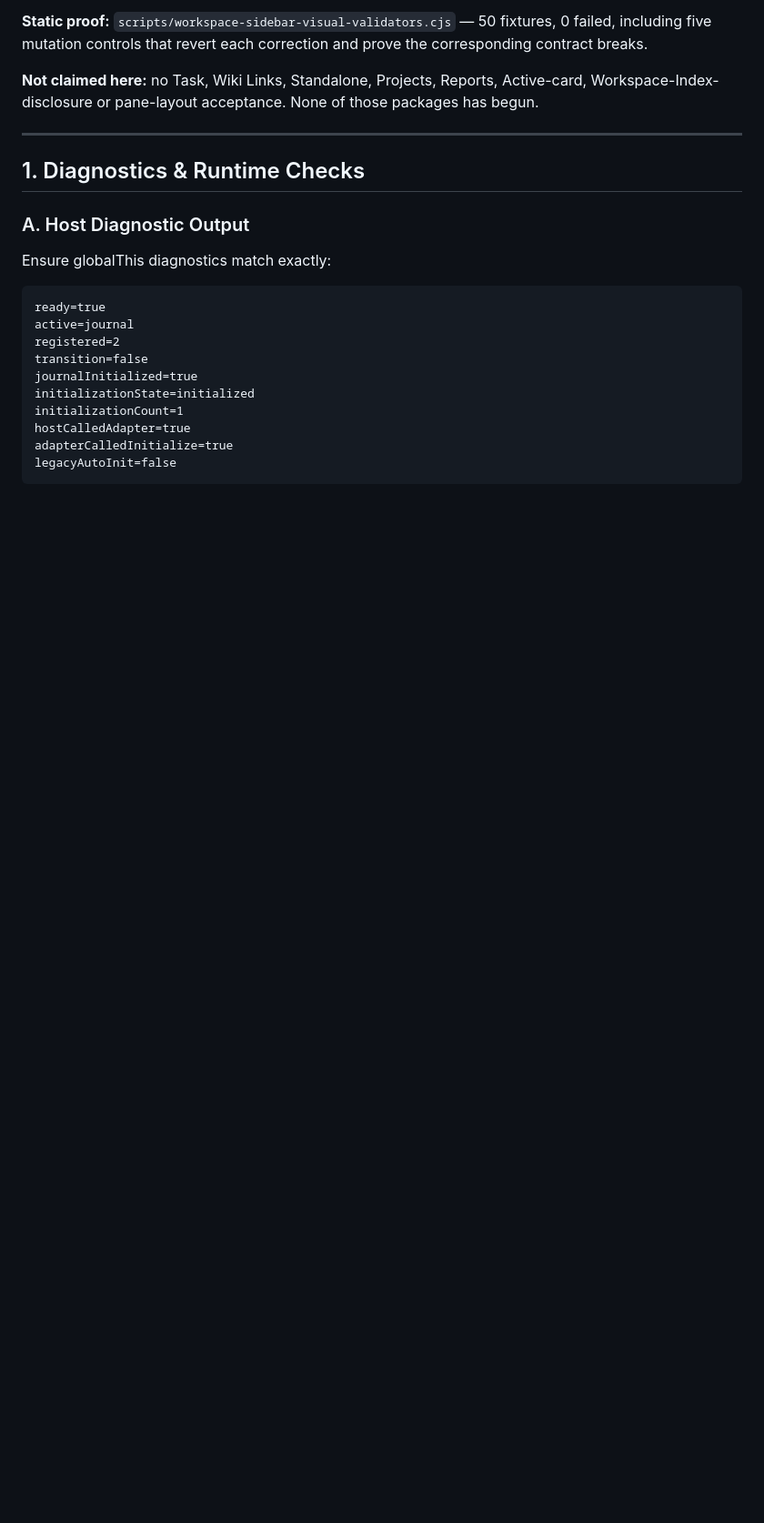
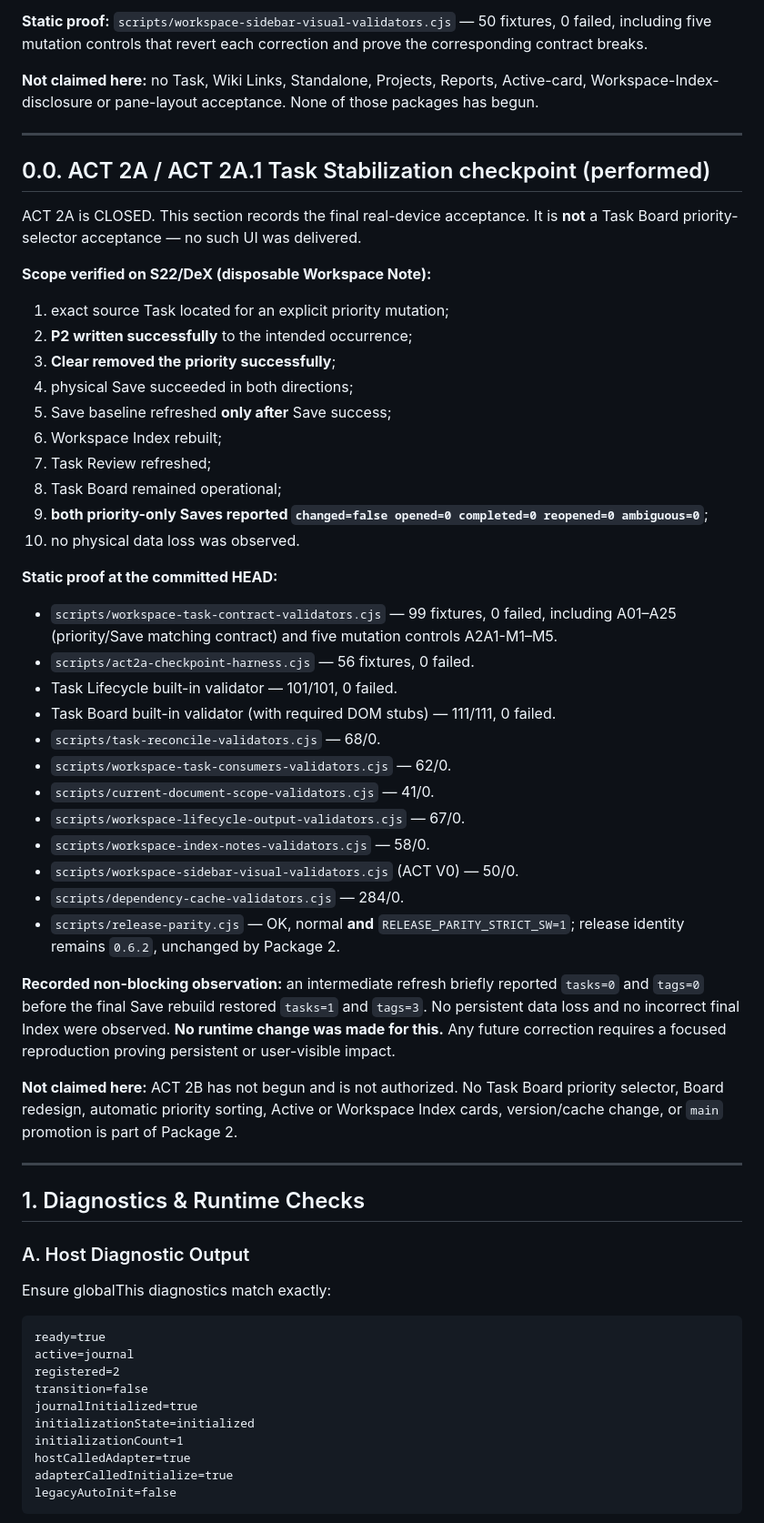
Before and after one commit to depaulo/MarkmapEditor, a Markdown page: VERIFY.md, the part around the change. Shown at 91% size. Rendered like a GitHub page; blank space fills up the shorter version.

Commit message:
docs: record ACT 2A device acceptance

```diff
--- a/VERIFY.md
+++ b/VERIFY.md
@@ -29,6 +29,55 @@ corresponding contract breaks.
 
 **Not claimed here:** no Task, Wiki Links, Standalone, Projects, Reports, Active-card,
 Workspace-Index-disclosure or pane-layout acceptance. None of those packages has begun.
+
+---
+
+## 0.0. ACT 2A / ACT 2A.1 Task Stabilization checkpoint (performed)
+
+ACT 2A is CLOSED. This section records the final real-device acceptance. It is
+**not** a Task Board priority-selector acceptance — no such UI was delivered.
+
+**Scope verified on S22/DeX (disposable Workspace Note):**
+
+1. exact source Task located for an explicit priority mutation;
+2. **P2 written successfully** to the intended occurrence;
+3. **Clear removed the priority successfully**;
+4. physical Save succeeded in both directions;
+5. Save baseline refreshed **only after** Save success;
+6. Workspace Index rebuilt;
+7. Task Review refreshed;
+8. Task Board remained operational;
+9. **both priority-only Saves reported `changed=false opened=0 completed=0 reopened=0 ambiguous=0`**;
+10. no physical data loss was observed.
+
+**Static proof at the committed HEAD:**
+
+- `scripts/workspace-task-contract-validators.cjs` — 99 fixtures, 0 failed,
+  including A01–A25 (priority/Save matching contract) and five mutation controls
+  A2A1-M1–M5.
+- `scripts/act2a-checkpoint-harness.cjs` — 56 fixtures, 0 failed.
+- Task Lifecycle built-in validator — 101/101, 0 failed.
+- Task Board built-in validator (with required DOM stubs) — 111/111, 0 failed.
+- `scripts/task-reconcile-validators.cjs` — 68/0.
+- `scripts/workspace-task-consumers-validators.cjs` — 62/0.
+- `scripts/current-document-scope-validators.cjs` — 41/0.
+- `scripts/workspace-lifecycle-output-validators.cjs` — 67/0.
+- `scripts/workspace-index-notes-validators.cjs` — 58/0.
+- `scripts/workspace-sidebar-visual-validators.cjs` (ACT V0) — 50/0.
+- `scripts/dependency-cache-validators.cjs` — 284/0.
+- `scripts/release-parity.cjs` — OK, normal **and** `RELEASE_PARITY_STRICT_SW=1`;
+  release identity remains `0.6.2`, unchanged by Package 2.
+
+**Recorded non-blocking observation:** an intermediate refresh briefly reported
+`tasks=0` and `tags=0` before the final Save rebuild restored `tasks=1` and
+`tags=3`. No persistent data loss and no incorrect final Index were observed.
+**No runtime change was made for this.** Any future correction requires a focused
+reproduction proving persistent or user-visible impact.
+
+**Not claimed here:** ACT 2B has not begun and is not authorized. No Task Board
+priority selector, Board redesign, automatic priority sorting, Active or
+Workspace Index cards, version/cache change, or `main` promotion is part of
+Package 2.
 
 ---
 
```
Also changed, not shown: STATUS.md (+39 -6 lines).
